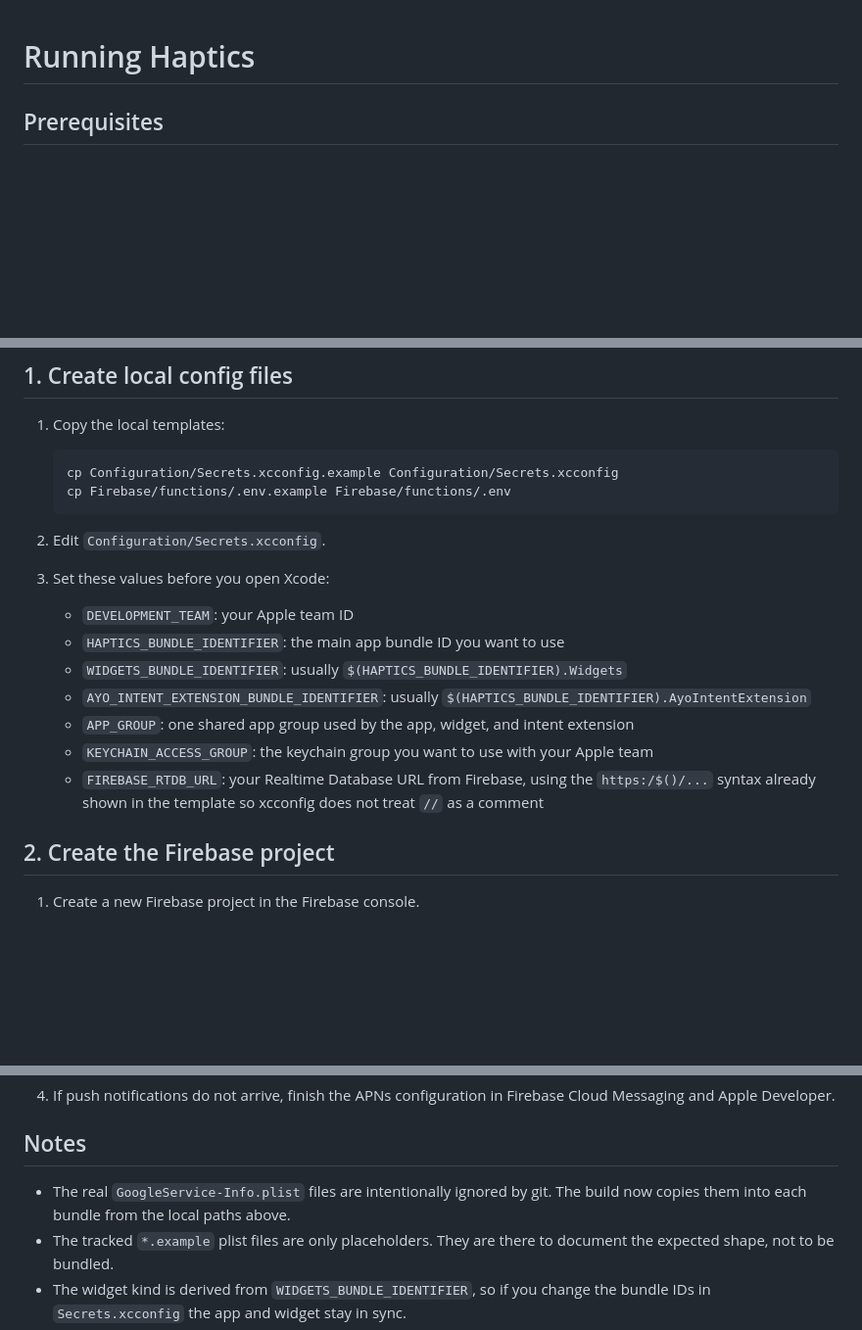
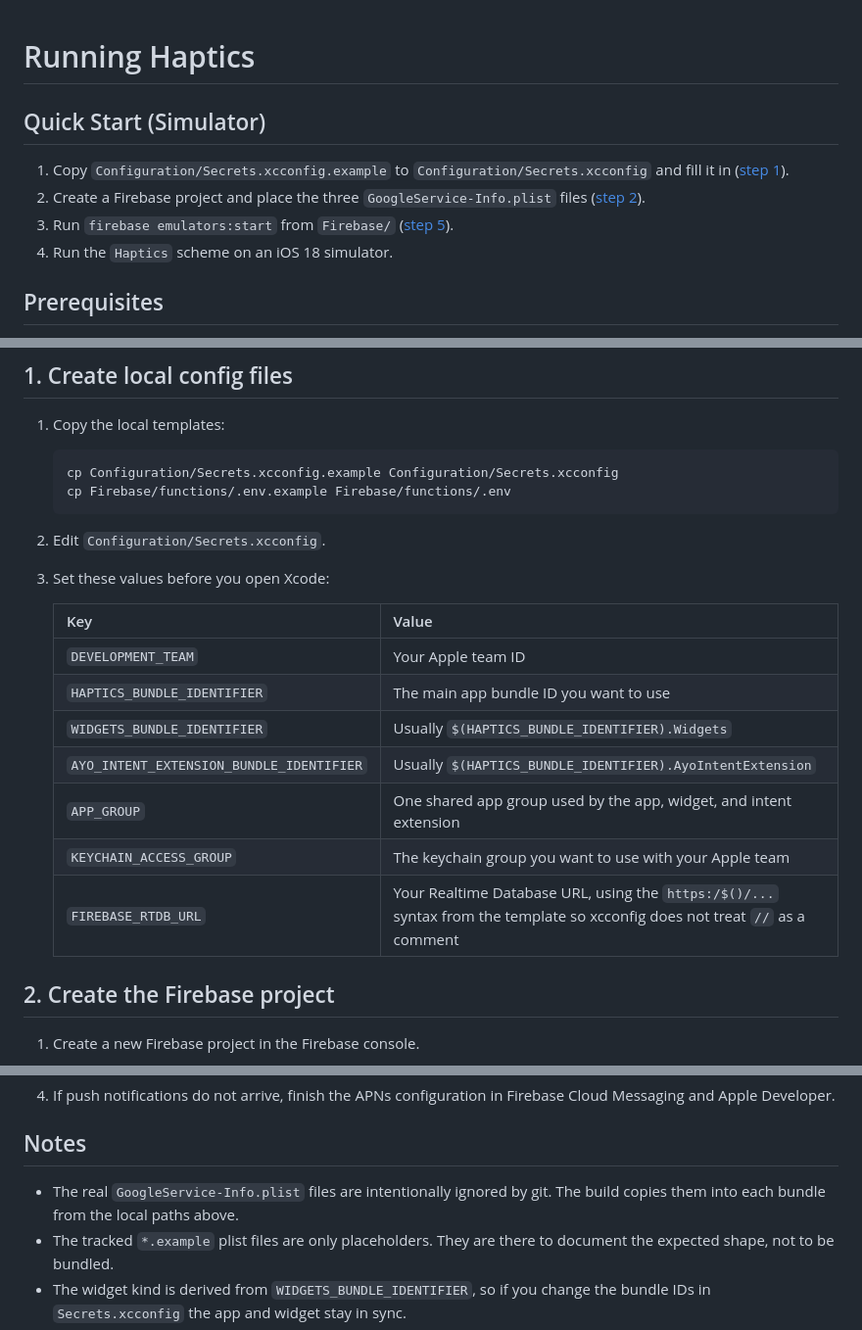
Before and after one commit to ertembiyik/Haptics, a Markdown page: RUNNING.md, 3 parts joined by grey strips. Shown at 98% size. Drawn GitHub-style; blank space fills up the shorter version.

Commit message:
Add a quick start and tidy the setup guide
Co-Authored-By: Claude Opus 5.5 <noreply@anthropic.com>

```diff
--- a/RUNNING.md
+++ b/RUNNING.md
@@ -1,4 +1,11 @@
 # Running Haptics
+
+## Quick Start (Simulator)
+
+1. Copy `Configuration/Secrets.xcconfig.example` to `Configuration/Secrets.xcconfig` and fill it in ([step 1](#1-create-local-config-files)).
+2. Create a Firebase project and place the three `GoogleService-Info.plist` files ([step 2](#2-create-the-firebase-project)).
+3. Run `firebase emulators:start` from `Firebase/` ([step 5](#simulator-path)).
+4. Run the `Haptics` scheme on an iOS 18 simulator.
 
 ## Prerequisites
 
@@ -21,13 +28,15 @@
 
 3. Set these values before you open Xcode:
 
-   - `DEVELOPMENT_TEAM`: your Apple team ID
-   - `HAPTICS_BUNDLE_IDENTIFIER`: the main app bundle ID you want to use
-   - `WIDGETS_BUNDLE_IDENTIFIER`: usually `$(HAPTICS_BUNDLE_IDENTIFIER).Widgets`
-   - `AYO_INTENT_EXTENSION_BUNDLE_IDENTIFIER`: usually `$(HAPTICS_BUNDLE_IDENTIFIER).AyoIntentExtension`
-   - `APP_GROUP`: one shared app group used by the app, widget, and intent extension
-   - `KEYCHAIN_ACCESS_GROUP`: the keychain group you want to use with your Apple team
-   - `FIREBASE_RTDB_URL`: your Realtime Database URL from Firebase, using the `https:/$()/...` syntax already shown in the template so xcconfig does not treat `//` as a comment
+   | Key | Value |
+   | --- | --- |
+   | `DEVELOPMENT_TEAM` | Your Apple team ID |
+   | `HAPTICS_BUNDLE_IDENTIFIER` | The main app bundle ID you want to use |
+   | `WIDGETS_BUNDLE_IDENTIFIER` | Usually `$(HAPTICS_BUNDLE_IDENTIFIER).Widgets` |
+   | `AYO_INTENT_EXTENSION_BUNDLE_IDENTIFIER` | Usually `$(HAPTICS_BUNDLE_IDENTIFIER).AyoIntentExtension` |
+   | `APP_GROUP` | One shared app group used by the app, widget, and intent extension |
+   | `KEYCHAIN_ACCESS_GROUP` | The keychain group you want to use with your Apple team |
+   | `FIREBASE_RTDB_URL` | Your Realtime Database URL, using the `https:/$()/...` syntax from the template so xcconfig does not treat `//` as a comment |
 
 ## 2. Create the Firebase project
 
@@ -129,7 +138,7 @@ Use this if you want to hit your real Firebase project.
 
 ## Notes
 
-- The real `GoogleService-Info.plist` files are intentionally ignored by git. The build now copies them into each bundle from the local paths above.
+- The real `GoogleService-Info.plist` files are intentionally ignored by git. The build copies them into each bundle from the local paths above.
 - The tracked `*.example` plist files are only placeholders. They are there to document the expected shape, not to be bundled.
 - The widget kind is derived from `WIDGETS_BUNDLE_IDENTIFIER`, so if you change the bundle IDs in `Secrets.xcconfig` the app and widget stay in sync.
 - The repo still contains production URLs under `Packages/LinksFactory` and `Packages/UniversalActions` for invite/legal links. Those are not required for first launch, but they are worth updating if you want a fully rebranded deployment.
```
